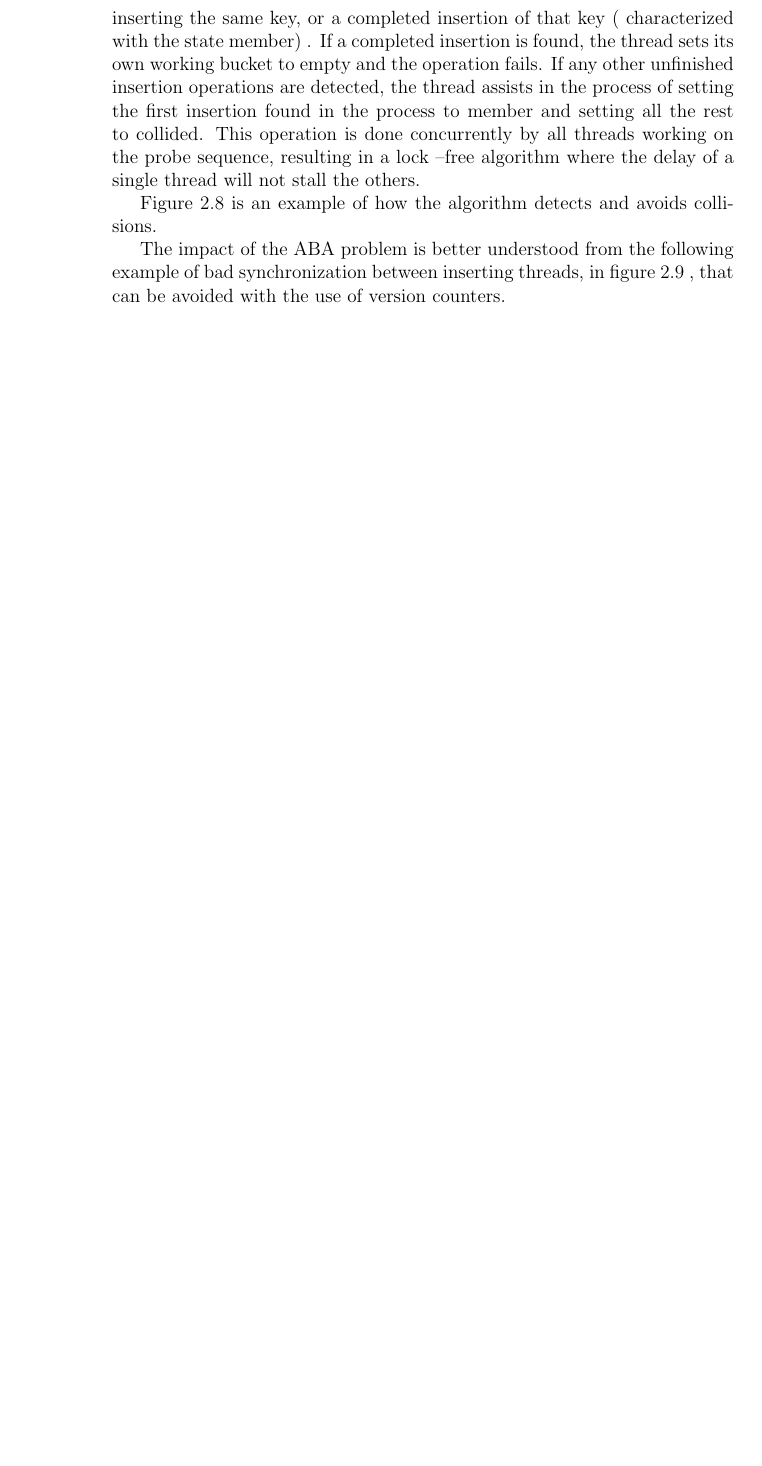
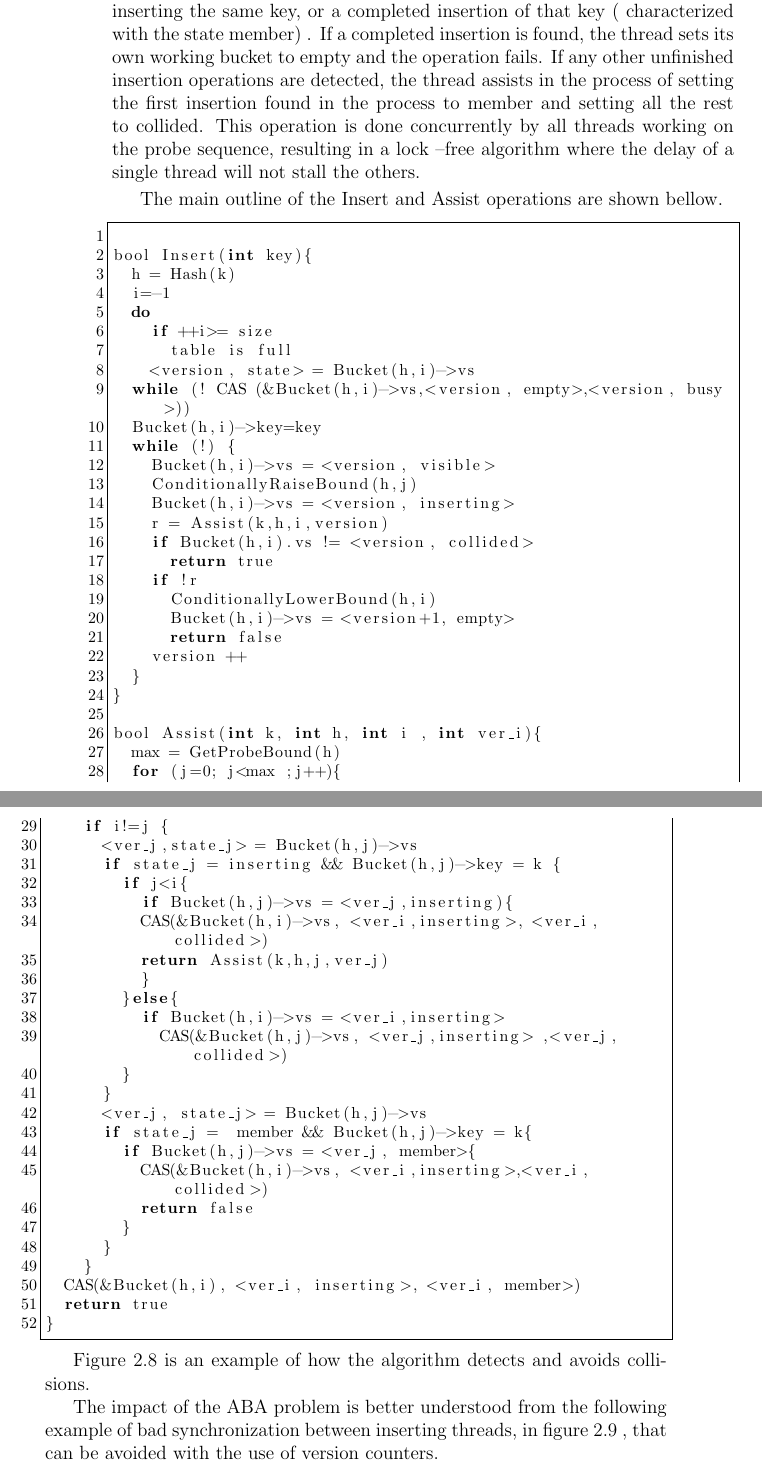
Before and after one commit to mpastyl/my_thesis, a LaTeX thesis (thesis.tex, which reads ch3_eng.tex): part of page 32 of 35 before the commit and two parts of pages 34 and 35 of 38 after it, the two joined at a grey line, cut so that both start at the same text, the shorter picture padded with empty space. Compiled offline with pdfLaTeX.

Commit message:
Added mor code

```diff
--- a/ch3_eng.tex
+++ b/ch3_eng.tex
@@ -175,6 +274,66 @@ Every individual bucket holds the value and a state variable that helps resolve
 
 In order to perform an insertion, a thread takes the following steps: First, it finds an empty bucket, stores the value and sets the state of that bucket to inserting. Then , it scans the probe sequence, looking for other threads inserting the same key, or a completed insertion of that key  ( characterized with the state member) . If a completed insertion is found, the thread sets its own working bucket to empty and the operation fails. If any other unfinished insertion operations are detected, the thread assists in the process of setting the first insertion found in the process to member and setting all the rest to collided. This operation is done concurrently by all threads working on the probe sequence, resulting in a lock –free algorithm where the delay of a single thread will not stall the others.
 
+The main outline of the Insert and Assist operations are shown bellow.
+
+\begin{lstlisting}
+
+bool Insert(int key){
+	h = Hash(k)
+	i=-1
+	do
+		if ++i>= size
+			table is full
+		<version, state> = Bucket(h,i)->vs
+	while (! CAS (&Bucket(h,i)->vs,<version, empty>,<version, busy>))
+	Bucket(h,i)->key=key
+	while (!) {
+		Bucket(h,i)->vs = <version, visible>
+		ConditionallyRaiseBound(h,j)
+		Bucket(h,i)->vs = <version, inserting>
+		r = Assist(k,h,i,version)
+		if Bucket(h,i).vs != <version, collided>
+			return true
+		if !r
+			ConditionallyLowerBound(h,i)
+			Bucket(h,i)->vs = <version+1, empty>
+			return false
+		version ++
+	}
+}
+
+bool Assist(int k, int h, int i , int ver_i){
+	max = GetProbeBound(h)
+	for (j=0; j<max ;j++){
+		if i!=j {
+			<ver_j,state_j> = Bucket(h,j)->vs
+			if state_j = inserting && Bucket(h,j)->key = k {
+				if j<i{
+					if Bucket(h,j)->vs = <ver_j,inserting){
+					CAS(&Bucket(h,i)->vs, <ver_i,inserting>, <ver_i,collided>)
+					return Assist(k,h,j,ver_j)
+					}
+				}else{
+					if Bucket(h,i)->vs = <ver_i,inserting>
+						CAS(&Bucket(h,j)->vs, <ver_j,inserting> ,<ver_j,collided>)
+				}
+			}
+			<ver_j, state_j> = Bucket(h,j)->vs
+			if state_j =  member && Bucket(h,j)->key = k{
+				if Bucket(h,j)->vs = <ver_j, member>{
+					CAS(&Bucket(h,i)->vs, <ver_i,inserting>,<ver_i, collided>)
+					return false
+				}
+			}
+		}
+	CAS(&Bucket(h,i), <ver_i, inserting>, <ver_i, member>)
+	return true
+}
+
+
+
+\end{lstlisting}
+
 Figure \ref{non_blocking_2} is an example of how the algorithm detects and avoids collisions.
 
  %figure 9 apo paper
```
Also changed, not shown: ch3_eng.tex (101 more changed lines).
